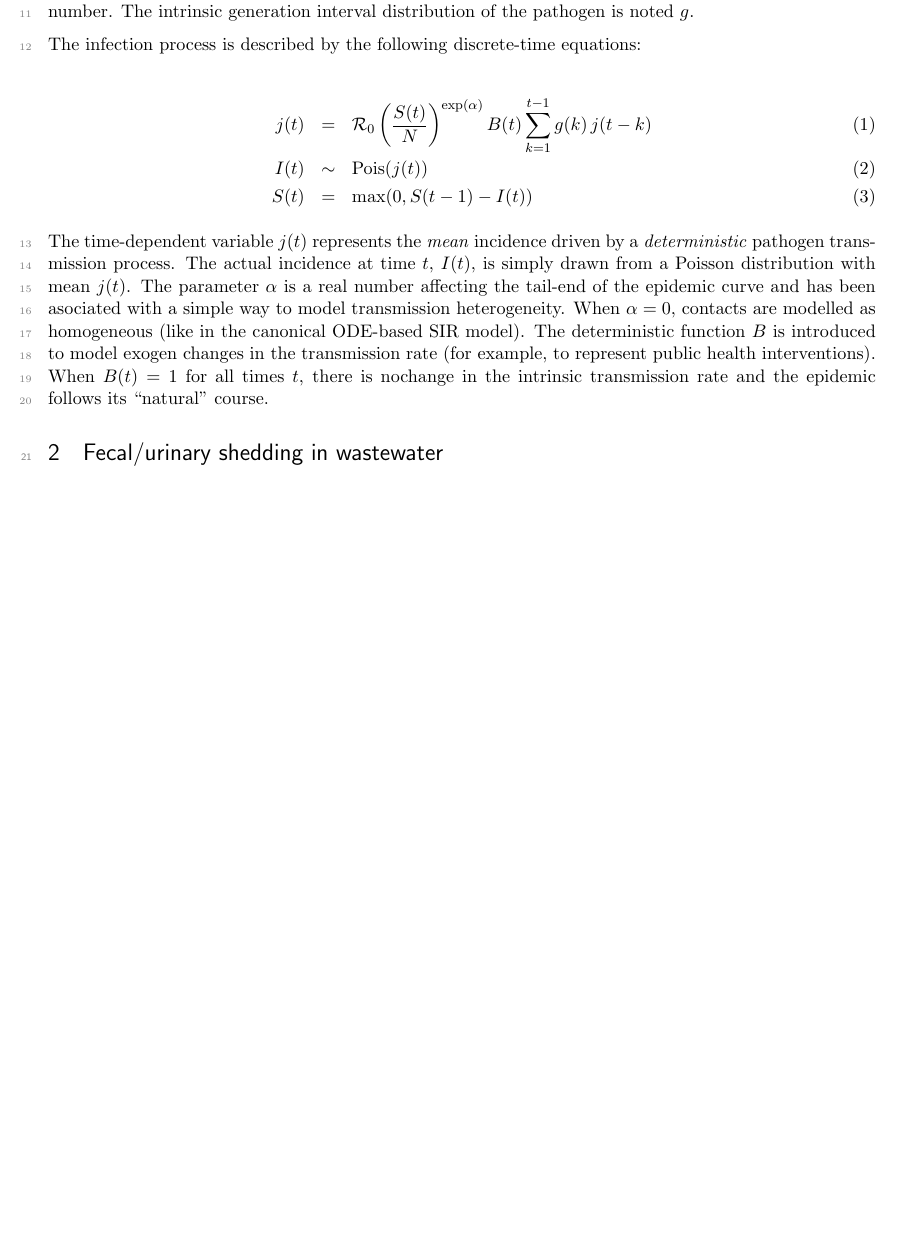
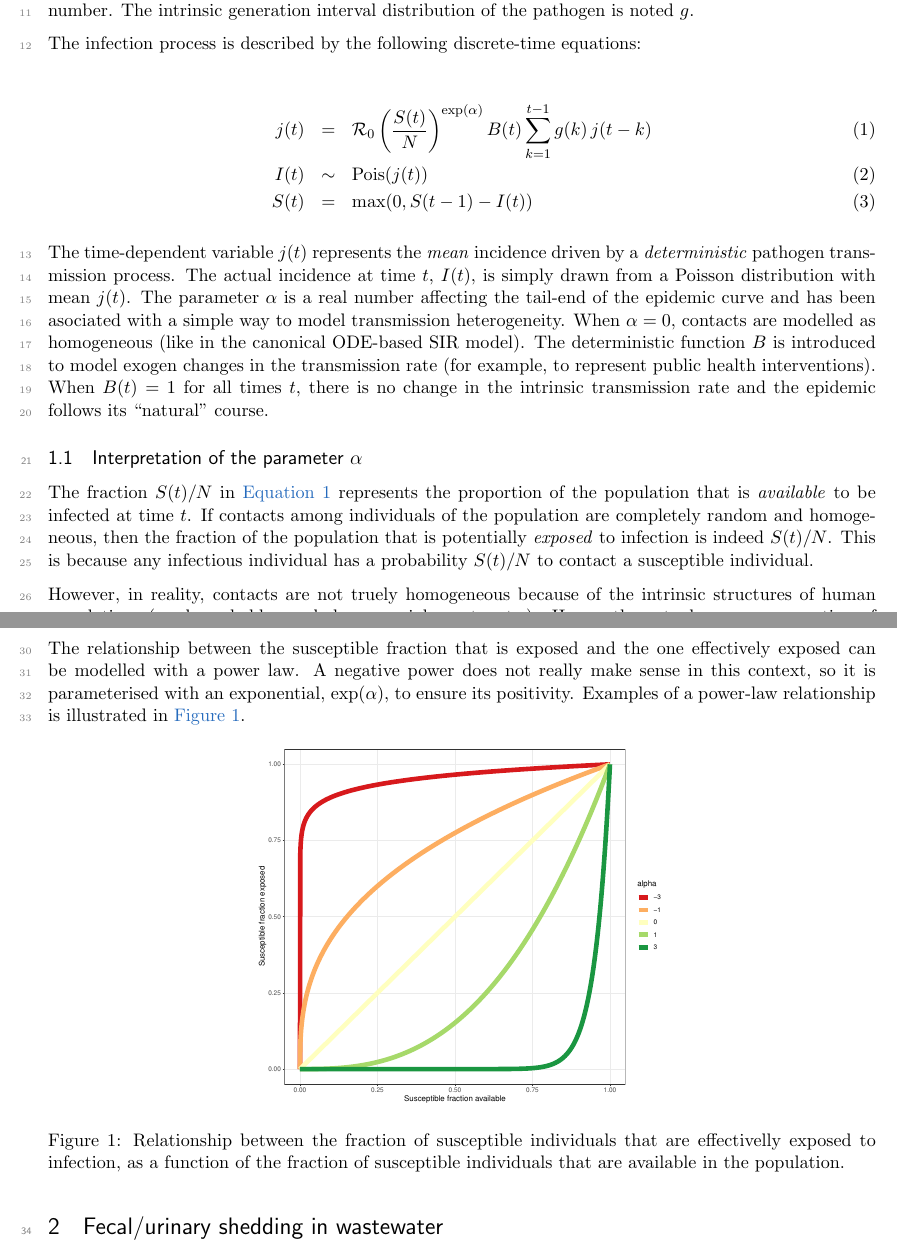
Before and after one commit to phac-nml-phrsd/reem, a LaTeX document (doc/reem-model.tex): part of page 1 of 3 before the commit and two parts of pages 1 and 2 of 3 after it, the two joined at a grey line, cut so that both start at the same text, the shorter picture padded with empty space. Compiled offline with pdfLaTeX.

Commit message:
explain alpha in documentation

```diff
--- a/doc/reem-model.tex
+++ b/doc/reem-model.tex
@@ -68,6 +68,7 @@ The intrinsic generation interval distribution of the pathogen is noted $g$.
 The infection process is described by the following discrete-time equations:
 
 \begin{eqnarray}
+\label{eq:reinc}
 j(t) & = & \Ro \left(\frac{S(t)}{N}\right)^{\exp(\alpha)} B(t) \sum_{k=1}^{t-1} g(k)\, j(t-k) \\
 I(t) & \sim & \mathrm{Pois}(j(t))   \\
 S(t) & = & \max(0, S(t-1) - I(t))
@@ -76,7 +77,24 @@ S(t) & = & \max(0, S(t-1) - I(t))
 The time-dependent variable $j(t)$ represents the \emph{mean} incidence driven by a \emph{deterministic} pathogen transmission process.
 The actual incidence at time $t$, $I(t)$, is simply drawn from a Poisson distribution with mean $j(t)$.
 The parameter $\alpha$ is a real number affecting the tail-end of the epidemic curve and has been asociated with a simple way to model transmission heterogeneity. When $\alpha=0$, contacts are modelled as homogeneous (like in the canonical ODE-based SIR model).
-The deterministic function $B$ is introduced to model exogen changes in the transmission rate (for example, to represent public health interventions). When $B(t) = 1$ for all times $t$, there is nochange in the intrinsic transmission rate and the epidemic follows its ``natural'' course.
+The deterministic function $B$ is introduced to model exogen changes in the transmission rate (for example, to represent public health interventions). When $B(t) = 1$ for all times $t$, there is no change in the intrinsic transmission rate and the epidemic follows its ``natural'' course.
+
+\subsection{Interpretation of the parameter $\alpha$}
+
+The fraction $S(t)/N$ in \autoref{eq:reinc} represents the proportion of the population that is \emph{available} to be infected at time $t$.
+If contacts among individuals of the population are completely random and homogeneous, then the fraction of the population that is potentially \emph{exposed} to infection is indeed $S(t)/N$. This is because any infectious individual has a probability $S(t)/N$ to contact a susceptible individual.
+
+However, in reality, contacts are not truely homogeneous because of the intrinsic structures of human populations (eg, households, workplaces, social events, etc.). Hence, the actual average proportion of susceptible individuals exposed to an infectious person may either be larger (if infectious individuals ``seek'' susceptibles) or lower (if infectious individuals tend to cluster together more than with susceptibles).
+The relationship between the susceptible fraction that is exposed and the one effectively exposed can be modelled with a power law. A negative power does not really make sense in this context, so it is parameterised with an exponential, $\exp(\alpha$), to ensure its positivity.
+Examples of a power-law relationship is illustrated in \autoref{fig:alpha}.
+
+\begin{figure}[h]
+\begin{center}
+\includegraphics[width=0.5\textwidth]{alpha.pdf}
+\caption{Relationship between the fraction of susceptible individuals that are effectivelly exposed to infection, as a function of the fraction of susceptible individuals that are available in the population.}
+\label{fig:alpha}
+\end{center}
+\end{figure}
 
 \section{Fecal/urinary shedding in wastewater}
 
```
Also changed, not shown: doc/alpha.pdf (added), doc/reem-model.pdf (added), 1 other file.
